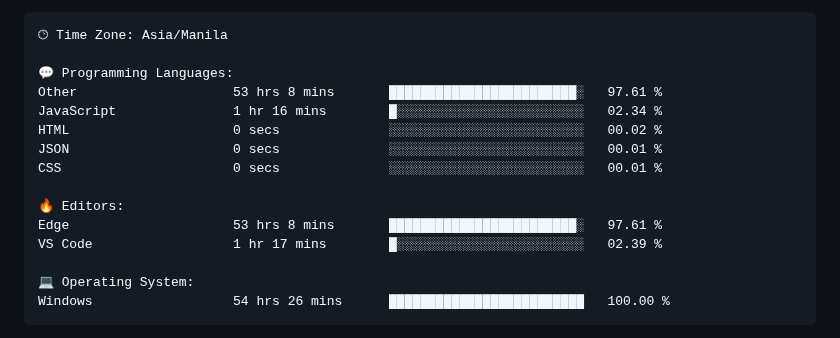
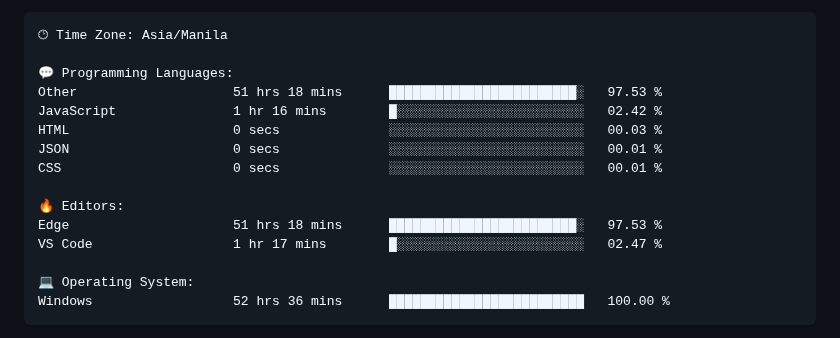
Before and after one commit to TimyVillarmia/TimyVillarmia, a Markdown page: README.md, the part around one of its changes. Drawn GitHub-style.

Commit message:
Updated with Dev Metrics

````diff
--- a/README.md
+++ b/README.md
@@ -56,18 +56,18 @@ $ <strong>echo</strong> "Let's connect and collaborate on exciting projects!"
 🕑︎ Time Zone: Asia/Manila
 
 💬 Programming Languages:
-Other                    53 hrs 8 mins       ████████████████████████░   97.61 %
-JavaScript               1 hr 16 mins        █░░░░░░░░░░░░░░░░░░░░░░░░   02.34 %
-HTML                     0 secs              ░░░░░░░░░░░░░░░░░░░░░░░░░   00.02 %
+Other                    51 hrs 18 mins      ████████████████████████░   97.53 %
+JavaScript               1 hr 16 mins        █░░░░░░░░░░░░░░░░░░░░░░░░   02.42 %
+HTML                     0 secs              ░░░░░░░░░░░░░░░░░░░░░░░░░   00.03 %
 JSON                     0 secs              ░░░░░░░░░░░░░░░░░░░░░░░░░   00.01 %
 CSS                      0 secs              ░░░░░░░░░░░░░░░░░░░░░░░░░   00.01 %
 
 🔥 Editors:
-Edge                     53 hrs 8 mins       ████████████████████████░   97.61 %
-VS Code                  1 hr 17 mins        █░░░░░░░░░░░░░░░░░░░░░░░░   02.39 %
+Edge                     51 hrs 18 mins      ████████████████████████░   97.53 %
+VS Code                  1 hr 17 mins        █░░░░░░░░░░░░░░░░░░░░░░░░   02.47 %
 
 💻 Operating System:
-Windows                  54 hrs 26 mins      █████████████████████████   100.00 %
+Windows                  52 hrs 36 mins      █████████████████████████   100.00 %
 ```
 
 
````
Also changed, not shown: other parts of README.md (+1 -1 lines).
